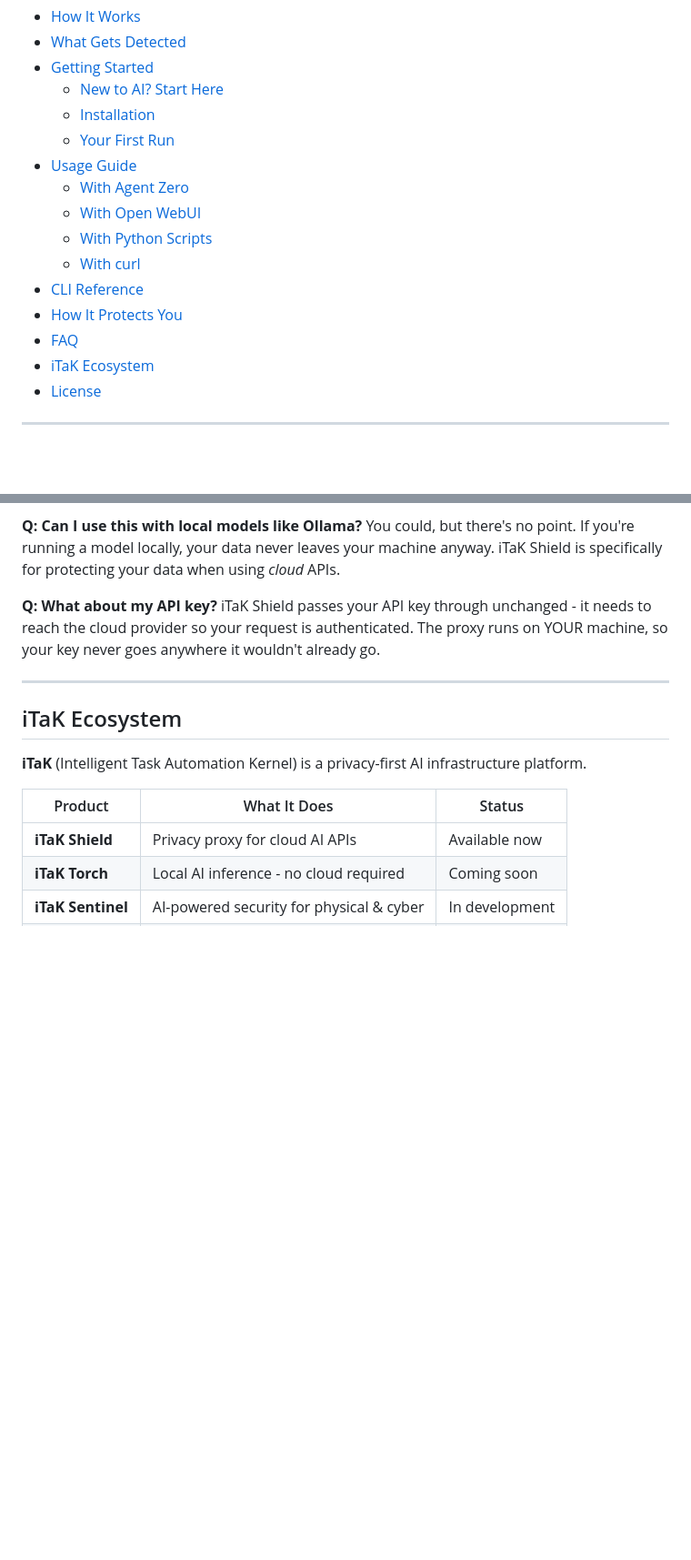
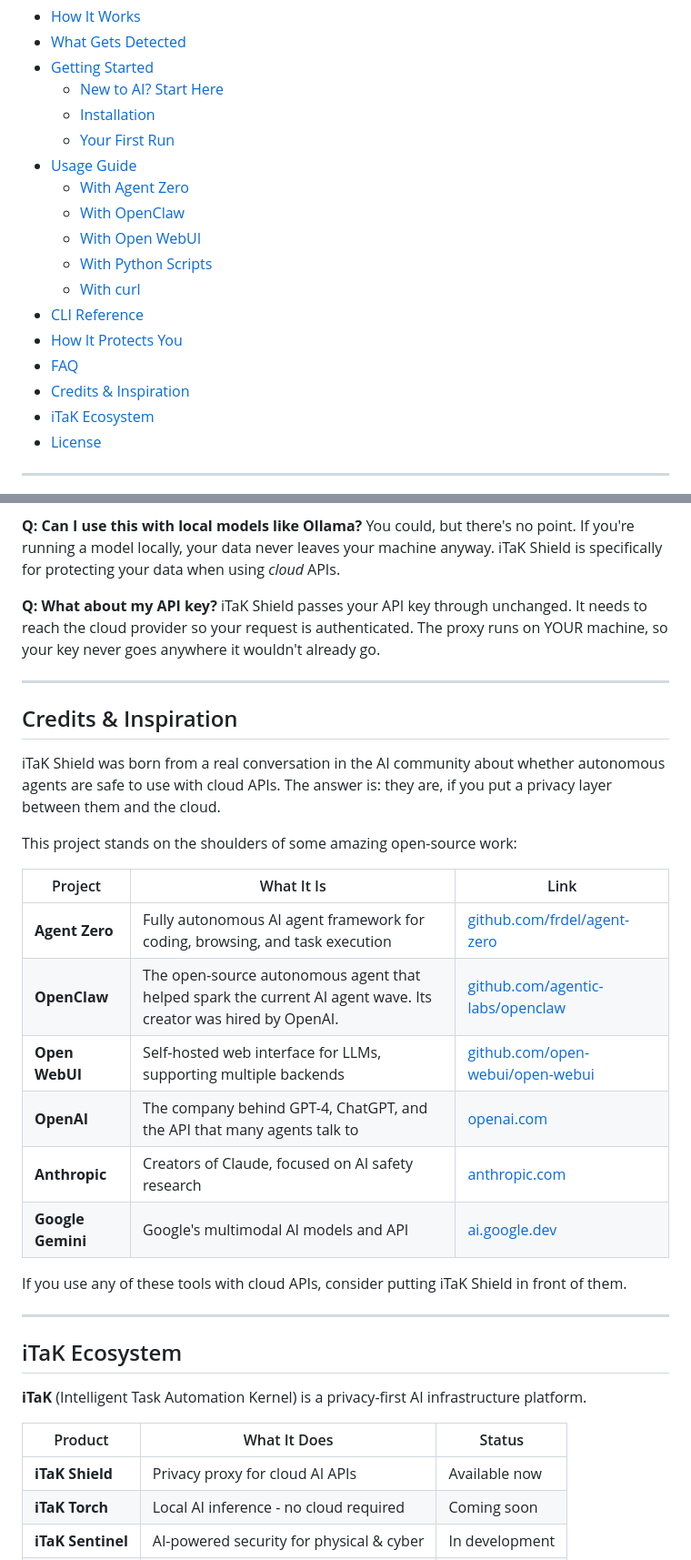
Before and after one commit to David2024patton/itak-shield, a Markdown page: README.md, 2 parts joined by grey strips. Shown at 91% size. Rendered like a GitHub page; blank space fills up the shorter version.

```diff
--- a/README.md
+++ b/README.md
@@ -16,12 +16,14 @@ Your SSN, email, API keys, home directory paths, and private IPs never reach Ope
   - [Your First Run](#your-first-run)
 - [Usage Guide](#usage-guide)
   - [With Agent Zero](#with-agent-zero)
+  - [With OpenClaw](#with-openclaw)
   - [With Open WebUI](#with-open-webui)
   - [With Python Scripts](#with-python-scripts)
   - [With curl](#with-curl)
 - [CLI Reference](#cli-reference)
 - [How It Protects You](#how-it-protects-you)
 - [FAQ](#faq)
+- [Credits & Inspiration](#credits--inspiration)
 - [iTaK Ecosystem](#itak-ecosystem)
 - [License](#license)
 
@@ -410,7 +456,26 @@ No. The token map (the mapping between your real data and the placeholders) live
 You could, but there's no point. If you're running a model locally, your data never leaves your machine anyway. iTaK Shield is specifically for protecting your data when using *cloud* APIs.
 
 **Q: What about my API key?**
-iTaK Shield passes your API key through unchanged - it needs to reach the cloud provider so your request is authenticated. The proxy runs on YOUR machine, so your key never goes anywhere it wouldn't already go.
+iTaK Shield passes your API key through unchanged. It needs to reach the cloud provider so your request is authenticated. The proxy runs on YOUR machine, so your key never goes anywhere it wouldn't already go.
+
+---
+
+## Credits & Inspiration
+
+iTaK Shield was born from a real conversation in the AI community about whether autonomous agents are safe to use with cloud APIs. The answer is: they are, if you put a privacy layer between them and the cloud.
+
+This project stands on the shoulders of some amazing open-source work:
+
+| Project | What It Is | Link |
+|---------|-----------|------|
+| **Agent Zero** | Fully autonomous AI agent framework for coding, browsing, and task execution | [github.com/frdel/agent-zero](https://github.com/frdel/agent-zero) |
+| **OpenClaw** | The open-source autonomous agent that helped spark the current AI agent wave. Its creator was hired by OpenAI. | [github.com/agentic-labs/openclaw](https://github.com/agentic-labs/openclaw) |
+| **Open WebUI** | Self-hosted web interface for LLMs, supporting multiple backends | [github.com/open-webui/open-webui](https://github.com/open-webui/open-webui) |
+| **OpenAI** | The company behind GPT-4, ChatGPT, and the API that many agents talk to | [openai.com](https://openai.com) |
+| **Anthropic** | Creators of Claude, focused on AI safety research | [anthropic.com](https://anthropic.com) |
+| **Google Gemini** | Google's multimodal AI models and API | [ai.google.dev](https://ai.google.dev) |
+
+If you use any of these tools with cloud APIs, consider putting iTaK Shield in front of them.
 
 ---
 
```
Also changed, not shown: other parts of README.md (+94 -50 lines).
